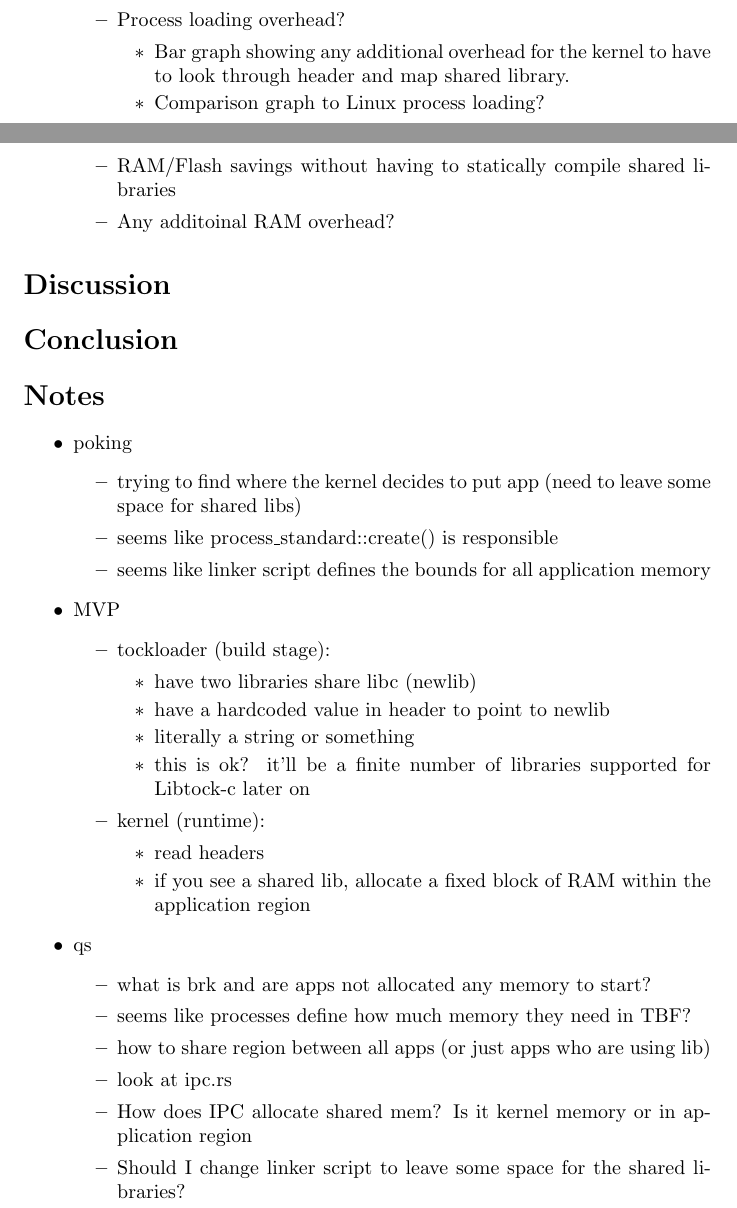
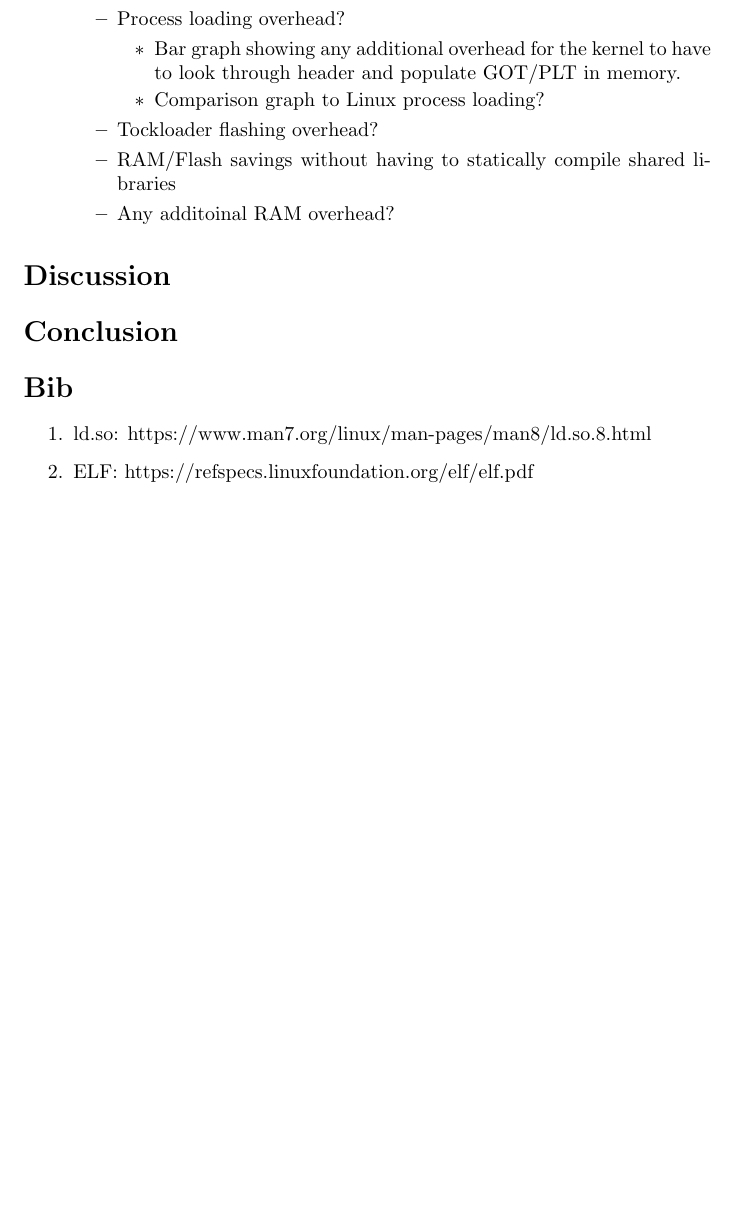
Before and after one commit to atar13/ms-thesis, a LaTeX document (main.tex): two parts of pages 2 and 3 of 3 before the commit and part of page 3 of 3 after it, the two joined at a grey line, cut so that both start at the same text, the shorter picture padded with empty space. Compiled offline with pdfLaTeX.

```diff
--- a/main.tex
+++ b/main.tex
@@ -107,42 +123,49 @@
 
 \section*{Conclusion}
 
-\section*{Notes}
-\begin{itemize}
-    \item poking
-        \begin{itemize}
-            \item trying to find where the kernel decides to put app (need to leave some space for shared libs)
-            \item seems like process\_standard::create() is responsible
-            \item seems like linker script defines the bounds for all application memory
-        \end{itemize}
-
-    \item MVP
-    \begin{itemize}
-        \item tockloader (build stage):
-        \begin{itemize}
-            \item have two libraries share libc (newlib)
-            \item have a hardcoded value in header to point to newlib
-            \item literally a string or something
-            \item this is ok? it'll be a finite number of libraries supported for Libtock-c later on
-        \end{itemize}
-    \item kernel (runtime):
-    \begin{itemize}
-            \item read headers
-            \item if you see a shared lib, allocate a fixed block of RAM within the application region
-    \end{itemize}
-    \end{itemize}
+% \section*{Notes}
+% \begin{itemize}
+%     \item poking
+%         \begin{itemize}
+%             \item trying to find where the kernel decides to put app (need to leave some space for shared libs)
+%             \item seems like process\_standard::create() is responsible
+%             \item seems like linker script defines the bounds for all application memory
+%         \end{itemize}
+%
+%     \item MVP
+%     \begin{itemize}
+%         \item tockloader (build stage):
+%         \begin{itemize}
+%             \item have two libraries share libc (newlib)
+%             \item have a hardcoded value in header to point to newlib
+%             \item literally a string or something
+%             \item this is ok? it'll be a finite number of libraries supported for Libtock-c later on
+%         \end{itemize}
+%     \item kernel (runtime):
+%     \begin{itemize}
+%             \item read headers
+%             \item if you see a shared lib, allocate a fixed block of RAM within the application region
+%     \end{itemize}
+%     \end{itemize}
+%
+%
+%     \item qs
+%         \begin{itemize}
+%             \item  what is brk and are apps not allocated any memory to start?
+%             \item  seems like processes define how much memory they need in TBF?
+%             \item  how to share region between all apps (or just apps who are using lib)
+%             \item  look at ipc.rs
+%             \item  How does IPC allocate shared mem? Is it kernel memory or in application region
+%             \item  Should I change linker script to leave some space for the shared libraries?
+%         \end{itemize}
+% \end{itemize}
 
 
-    \item qs
-        \begin{itemize}
-            \item  what is brk and are apps not allocated any memory to start?
-            \item  seems like processes define how much memory they need in TBF?
-            \item  how to share region between all apps (or just apps who are using lib)
-            \item  look at ipc.rs
-            \item  How does IPC allocate shared mem? Is it kernel memory or in application region
-            \item  Should I change linker script to leave some space for the shared libraries?
-        \end{itemize}
-\end{itemize}
+\section*{Bib}
 
+    \begin{enumerate}
+        \item ld.so: https://www.man7.org/linux/man-pages/man8/ld.so.8.html
+        \item ELF: https://refspecs.linuxfoundation.org/elf/elf.pdf
+    \end{enumerate}
 
 \end{document}
```
Also changed, not shown: main.tex (22 more changed lines).
